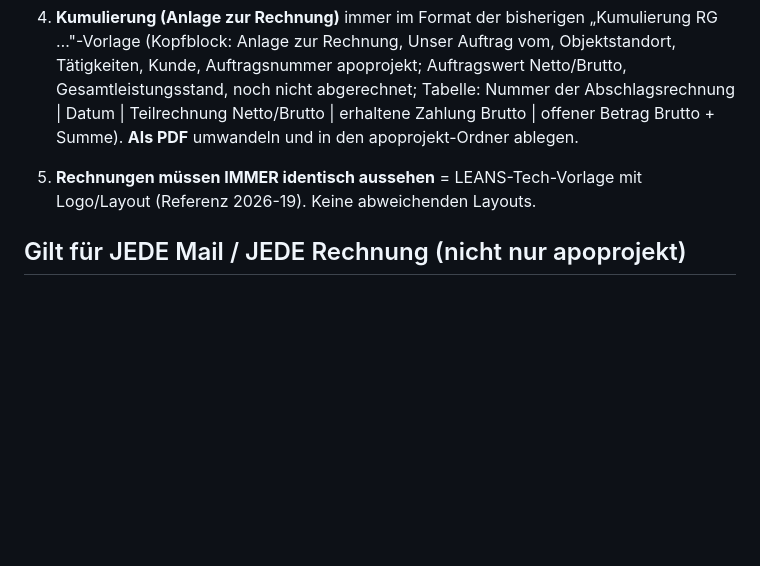
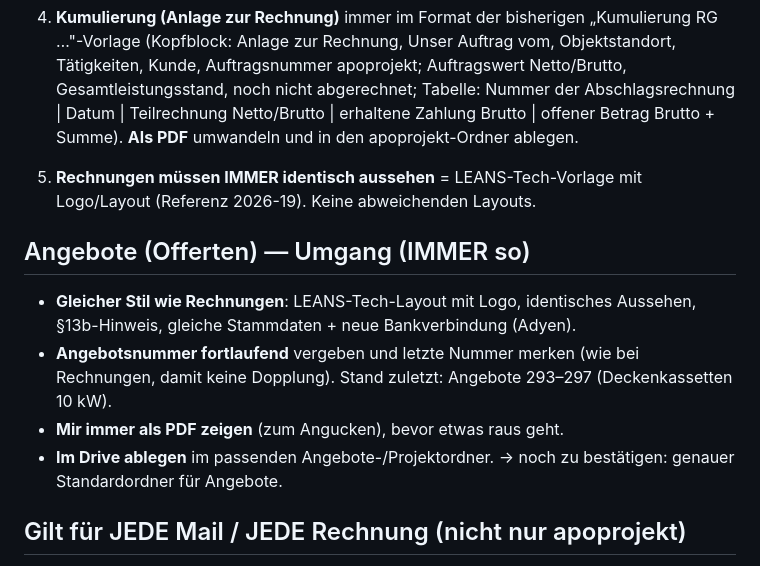
Before and after one commit to leanstechgmbh-create/genesis-dwg-service, a Markdown page: CLAUDE.md, the part around the change. Drawn GitHub-style; blank space fills up the shorter version.

Commit message:
Memory: add handling rules for Angebote (offers)
Same LEANS layout/logo as invoices, sequential offer numbers (track last),
always show me as PDF before sending, file in the Drive offers/project folder
(exact default folder still to confirm).

Co-Authored-By: Claude Opus 4.8 (1M context) <noreply@anthropic.com>
Claude-Session: https://claude.ai/code/session_01Mk1qUr3VeyHhZpoxFFRZnN

```diff
--- a/CLAUDE.md
+++ b/CLAUDE.md
@@ -30,6 +30,16 @@ Bei **jeder** Rechnung an apoprojekt:
 5. **Rechnungen müssen IMMER identisch aussehen** = LEANS-Tech-Vorlage mit Logo/Layout
    (Referenz 2026-19). Keine abweichenden Layouts.
 
+## Angebote (Offerten) — Umgang (IMMER so)
+
+- **Gleicher Stil wie Rechnungen**: LEANS-Tech-Layout mit Logo, identisches Aussehen,
+  §13b-Hinweis, gleiche Stammdaten + neue Bankverbindung (Adyen).
+- **Angebotsnummer fortlaufend** vergeben und letzte Nummer merken (wie bei Rechnungen,
+  damit keine Dopplung). Stand zuletzt: Angebote 293–297 (Deckenkassetten 10 kW).
+- **Mir immer als PDF zeigen** (zum Angucken), bevor etwas raus geht.
+- **Im Drive ablegen** im passenden Angebote-/Projektordner.
+  → noch zu bestätigen: genauer Standardordner für Angebote.
+
 ## Gilt für JEDE Mail / JEDE Rechnung (nicht nur apoprojekt)
 
 - **Unten in jeder Mail** (am Ende, in **großen roten Buchstaben**) den Hinweis:
```
